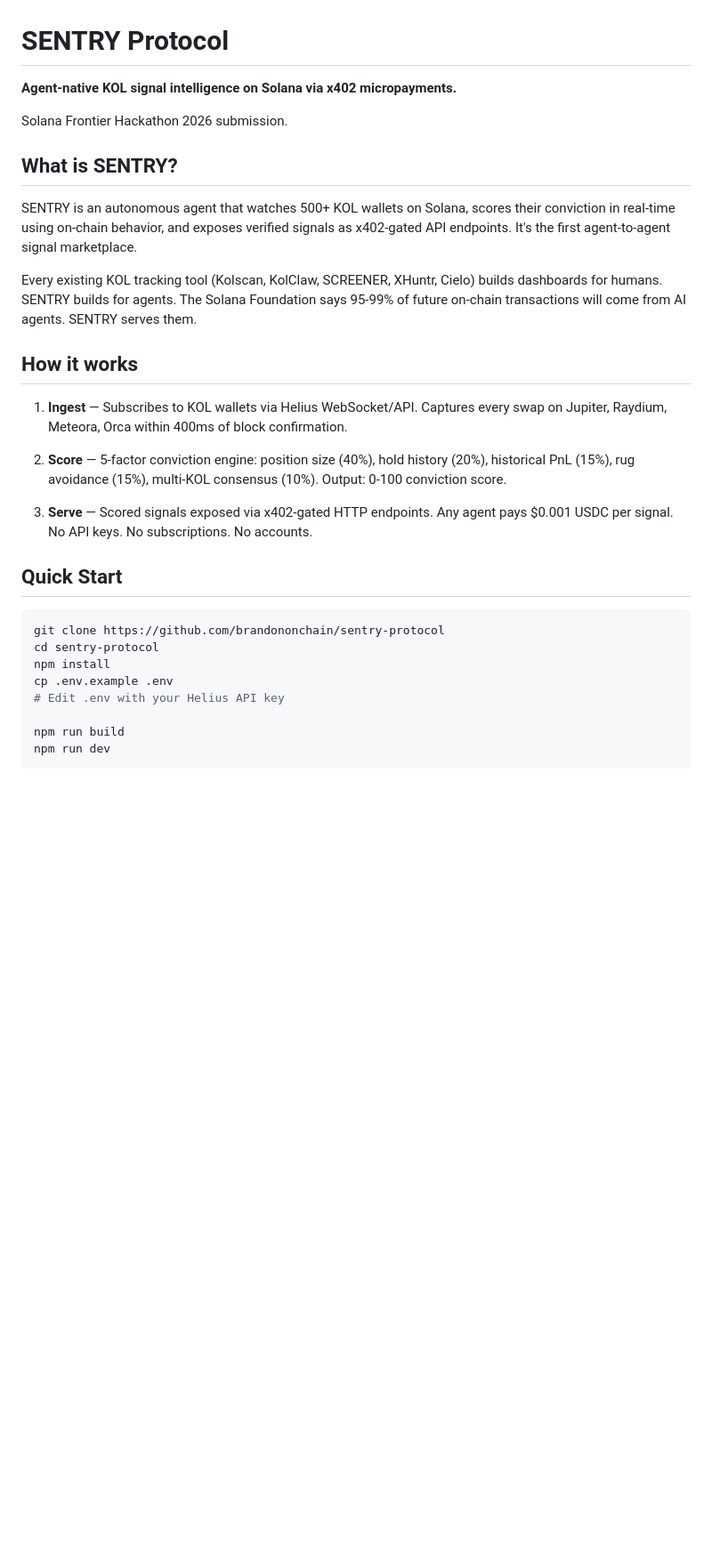
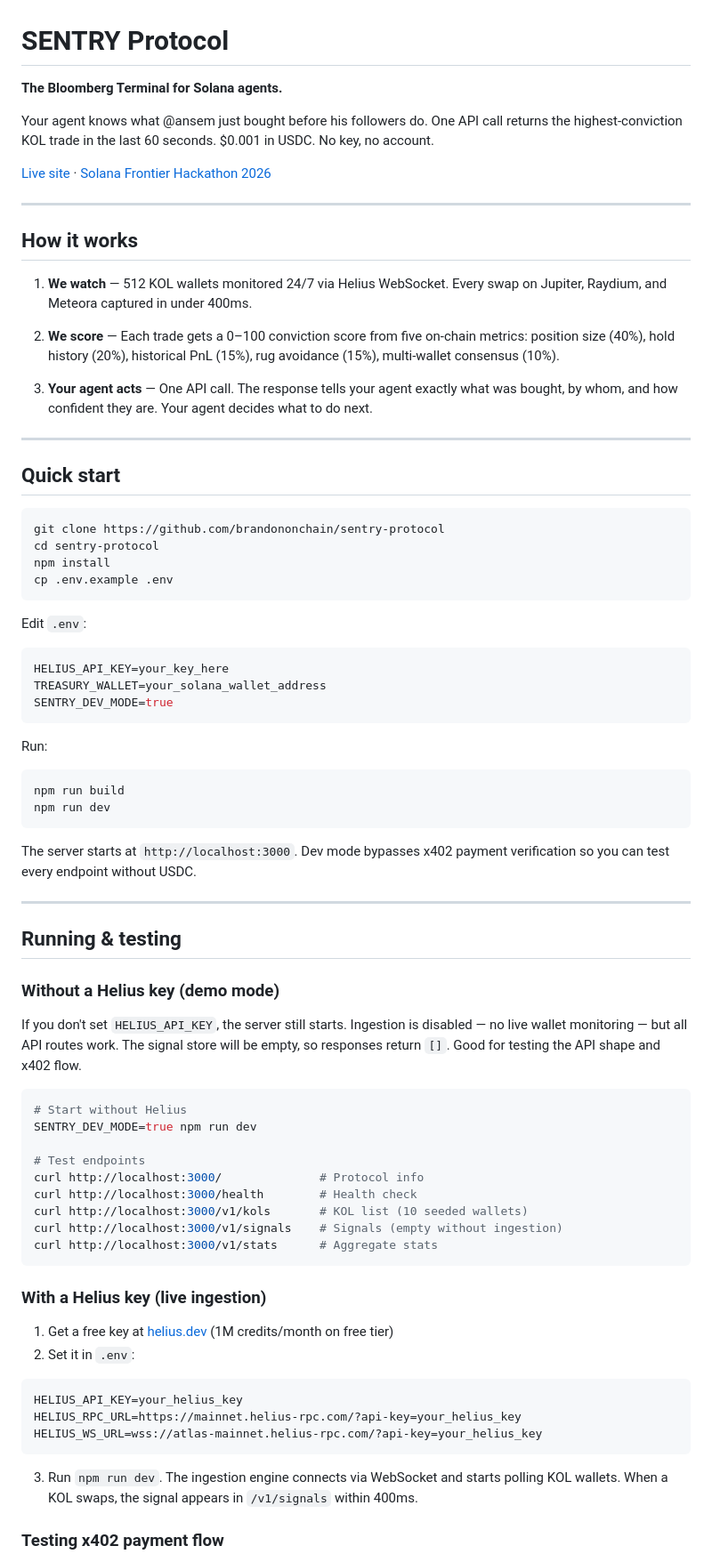
Before and after one commit to brandononchain/sentric, a Markdown page: README.md, the part around one of its changes. Shown at 89% size. Drawn GitHub-style; blank space fills up the shorter version.

````diff
--- a/README.md
+++ b/README.md
@@ -1,33 +1,81 @@
 # SENTRY Protocol
 
-**Agent-native KOL signal intelligence on Solana via x402 micropayments.**
+**The Bloomberg Terminal for Solana agents.**
 
-Solana Frontier Hackathon 2026 submission.
+Your agent knows what @ansem just bought before his followers do. One API call returns the highest-conviction KOL trade in the last 60 seconds. $0.001 in USDC. No key, no account.
 
-## What is SENTRY?
+[Live site](https://sentry-protocol.vercel.app) · [Solana Frontier Hackathon 2026](https://colosseum.com/frontier)
 
-SENTRY is an autonomous agent that watches 500+ KOL wallets on Solana, scores their conviction in real-time using on-chain behavior, and exposes verified signals as x402-gated API endpoints. It's the first agent-to-agent signal marketplace.
-
-Every existing KOL tracking tool (Kolscan, KolClaw, SCREENER, XHuntr, Cielo) builds dashboards for humans. SENTRY builds for agents. The Solana Foundation says 95-99% of future on-chain transactions will come from AI agents. SENTRY serves them.
+---
 
 ## How it works
 
-1. **Ingest** — Subscribes to KOL wallets via Helius WebSocket/API. Captures every swap on Jupiter, Raydium, Meteora, Orca within 400ms of block confirmation.
+1. **We watch** — 512 KOL wallets monitored 24/7 via Helius WebSocket. Every swap on Jupiter, Raydium, and Meteora captured in under 400ms.
 
-2. **Score** — 5-factor conviction engine: position size (40%), hold history (20%), historical PnL (15%), rug avoidance (15%), multi-KOL consensus (10%). Output: 0-100 conviction score.
+2. **We score** — Each trade gets a 0–100 conviction score from five on-chain metrics: position size (40%), hold history (20%), historical PnL (15%), rug avoidance (15%), multi-wallet consensus (10%).
 
-3. **Serve** — Scored signals exposed via x402-gated HTTP endpoints. Any agent pays $0.001 USDC per signal. No API keys. No subscriptions. No accounts.
+3. **Your agent acts** — One API call. The response tells your agent exactly what was bought, by whom, and how confident they are. Your agent decides what to do next.
 
-## Quick Start
+---
+
+## Quick start
 
 ```bash
 git clone https://github.com/brandononchain/sentry-protocol
 cd sentry-protocol
 npm install
 cp .env.example .env
-# Edit .env with your Helius API key
+```
 
+Edit `.env`:
+
+```env
+HELIUS_API_KEY=your_key_here
+TREASURY_WALLET=your_solana_wallet_address
+SENTRY_DEV_MODE=true
+```
+
+Run:
+
+```bash
 npm run build
 npm run dev
 ```
 
+The server starts at `http://localhost:3000`. Dev mode bypasses x402 payment verification so you can test every endpoint without USDC.
+
+---
+
+## Running & testing
+
+### Without a Helius key (demo mode)
+
+If you don't set `HELIUS_API_KEY`, the server still starts. Ingestion is disabled — no live wallet monitoring — but all API routes work. The signal store will be empty, so responses return `[]`. Good for testing the API shape and x402 flow.
+
+```bash
+# Start without Helius
+SENTRY_DEV_MODE=true npm run dev
+
+# Test endpoints
+curl http://localhost:3000/              # Protocol info
+curl http://localhost:3000/health        # Health check
+curl http://localhost:3000/v1/kols       # KOL list (10 seeded wallets)
+curl http://localhost:3000/v1/signals    # Signals (empty without ingestion)
+curl http://localhost:3000/v1/stats      # Aggregate stats
+```
+
+### With a Helius key (live ingestion)
+
+1. Get a free key at [helius.dev](https://helius.dev) (1M credits/month on free tier)
+2. Set it in `.env`:
+
+```env
+HELIUS_API_KEY=your_helius_key
+HELIUS_RPC_URL=https://mainnet.helius-rpc.com/?api-key=your_helius_key
+HELIUS_WS_URL=wss://atlas-mainnet.helius-rpc.com/?api-key=your_helius_key
+```
+
+3. Run `npm run dev`. The ingestion engine connects via WebSocket and starts polling KOL wallets. When a KOL swaps, the signal appears in `/v1/signals` within 400ms.
+
+### Testing x402 payment flow
+
````
Also changed, not shown: other parts of README.md (+133 -32 lines).
